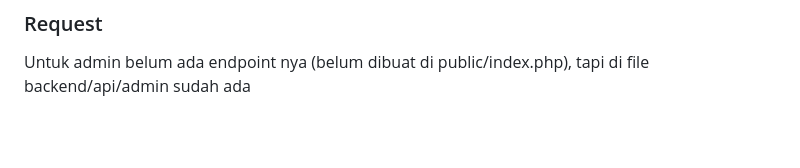
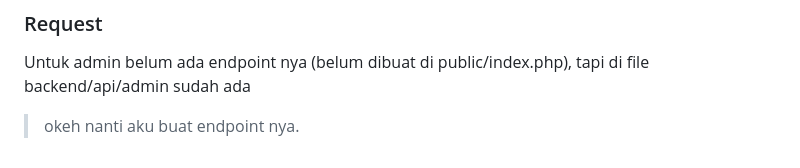
Before and after one commit to angga150/Hmmi-Community, a Markdown page: README.md, the part around the change. GitHub-like rendering; blank space fills up the shorter version.

Commit message:
Update README with admin endpoint note
Added note about creating admin endpoint in public/index.php.

```diff
--- a/README.md
+++ b/README.md
@@ -308,3 +308,5 @@ Response:
 ### Request
 
 Untuk admin belum ada endpoint nya (belum dibuat di public/index.php), tapi di file backend/api/admin sudah ada
+
+> okeh nanti aku buat endpoint nya.
```
